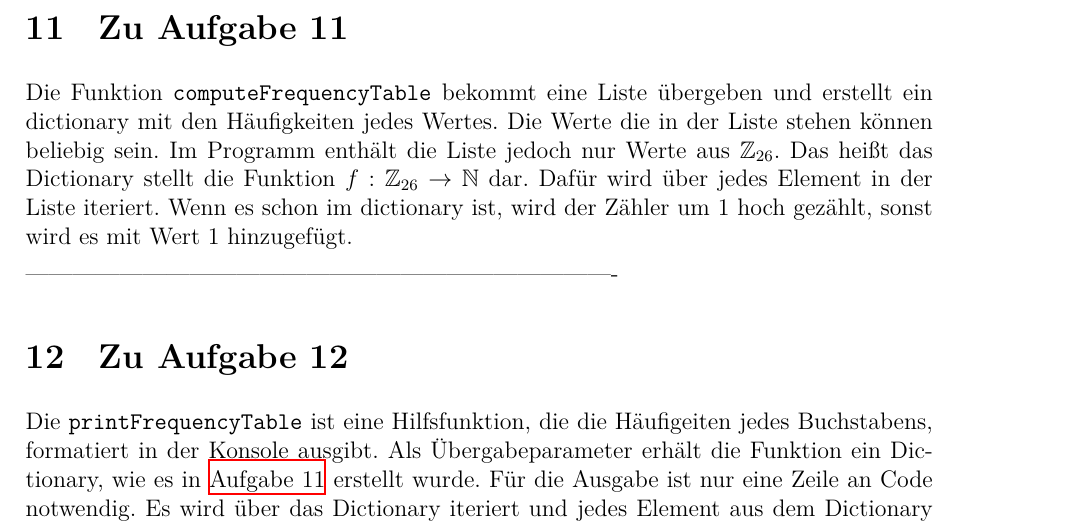
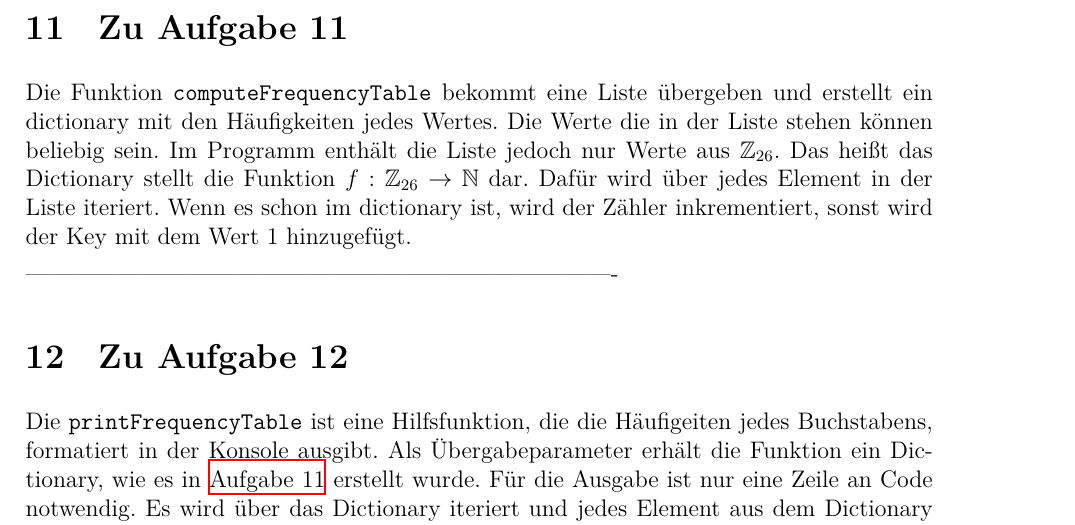
Before and after one commit to r4gus/Sichere_Programmierung, a LaTeX document (Praktikum1/SP-P1-Sobott-Sugar/LaTeX/sipro-ausarbeitung-vorlage.tex): part of page 8 of 10, cut so that both start at the same text. Compiled offline with XeLaTeX.

Commit message:
Typo fixed

```diff
--- a/Praktikum1/SP-P1-Sobott-Sugar/LaTeX/sipro-ausarbeitung-vorlage.tex
+++ b/Praktikum1/SP-P1-Sobott-Sugar/LaTeX/sipro-ausarbeitung-vorlage.tex
@@ -378,7 +378,7 @@ diesisteinstrenggeheimergeheimtextbittevertraulichbehandeln
 % ----------------------------------------------------------------------------
 \label{sec:aufgabe_11}
 
-Die Funktion \texttt{computeFrequencyTable} bekommt eine Liste übergeben und erstellt ein dictionary mit den Häufigkeiten jedes Wertes. Die Werte die in der Liste stehen können beliebig sein. Im Programm enthält die Liste jedoch nur Werte aus $\mathbb{Z}_{26}$. Das heißt das Dictionary stellt die Funktion $f: \mathbb{Z}_{26} \to \mathbb{N}$ dar. Dafür wird über jedes Element in der Liste iteriert. Wenn es schon im dictionary ist, wird der Zähler um 1 hoch gezählt, sonst wird es mit Wert 1 hinzugefügt.
+Die Funktion \texttt{computeFrequencyTable} bekommt eine Liste übergeben und erstellt ein dictionary mit den Häufigkeiten jedes Wertes. Die Werte die in der Liste stehen können beliebig sein. Im Programm enthält die Liste jedoch nur Werte aus $\mathbb{Z}_{26}$. Das heißt das Dictionary stellt die Funktion $f: \mathbb{Z}_{26} \to \mathbb{N}$ dar. Dafür wird über jedes Element in der Liste iteriert. Wenn es schon im dictionary ist, wird der Zähler inkrementiert, sonst wird der Key mit dem Wert 1 hinzugefügt.
 
 % TODO: insert code?
 
```
